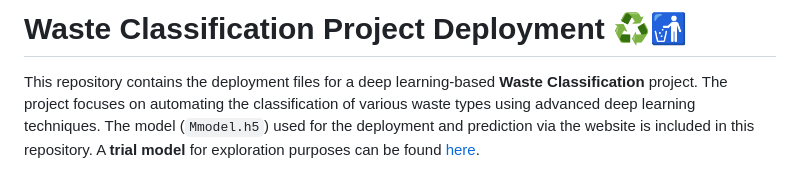
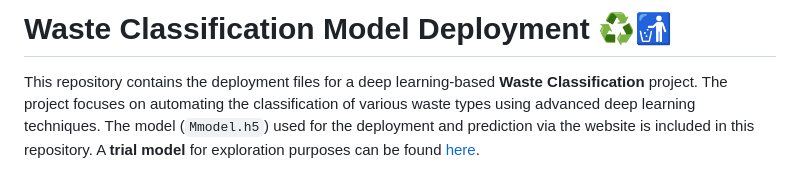
Before and after one commit to Miinhaz/Garbage_classification_deployment, a Markdown page: README.md, the part around the change. GitHub-like rendering.

```diff
--- a/README.md
+++ b/README.md
@@ -1,4 +1,4 @@
-# Waste Classification Project Deployment ♻️🚮
+# Waste Classification Model Deployment ♻️🚮
 
 This repository contains the deployment files for a deep learning-based **Waste Classification** project. The project focuses on automating the classification of various waste types using advanced deep learning techniques. The model (`Mmodel.h5`) used for the deployment and prediction via the website is included in this repository. A **trial model** for exploration purposes can be found [here](https://github.com/Miinhaz/Garbage_classification_deployment/blob/main/templates/final-model.ipynb).
 
```
